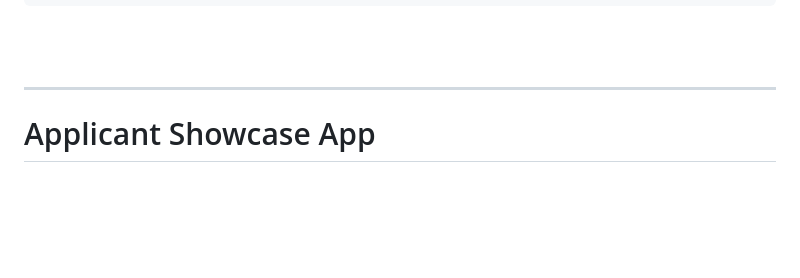
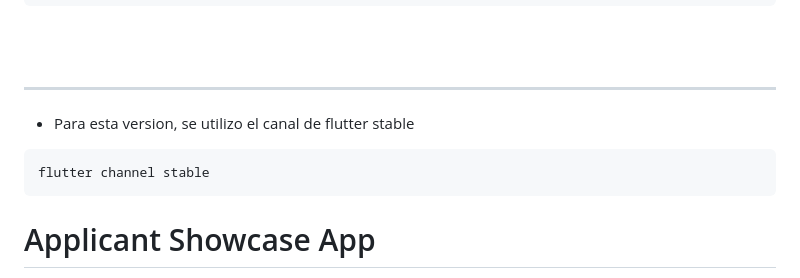
Before and after one commit to AnsonyRoja/Clean-Architecture-Technical-Test, a Markdown page: README.md, the part around the change. GitHub-like rendering; blank space fills up the shorter version.

Commit message:
se edito el readmi

````diff
--- a/README.md
+++ b/README.md
@@ -17,6 +17,11 @@
 
 ---
 
+- Para esta version, se utilizo el canal de flutter stable
+
+```
+flutter channel stable
+```
 
 # Applicant Showcase App
 Welcome to the repository for our Applicant Showcase App - an application designed for job applicants of Symmetry to showcase their capacity to learn and program good code.
````
